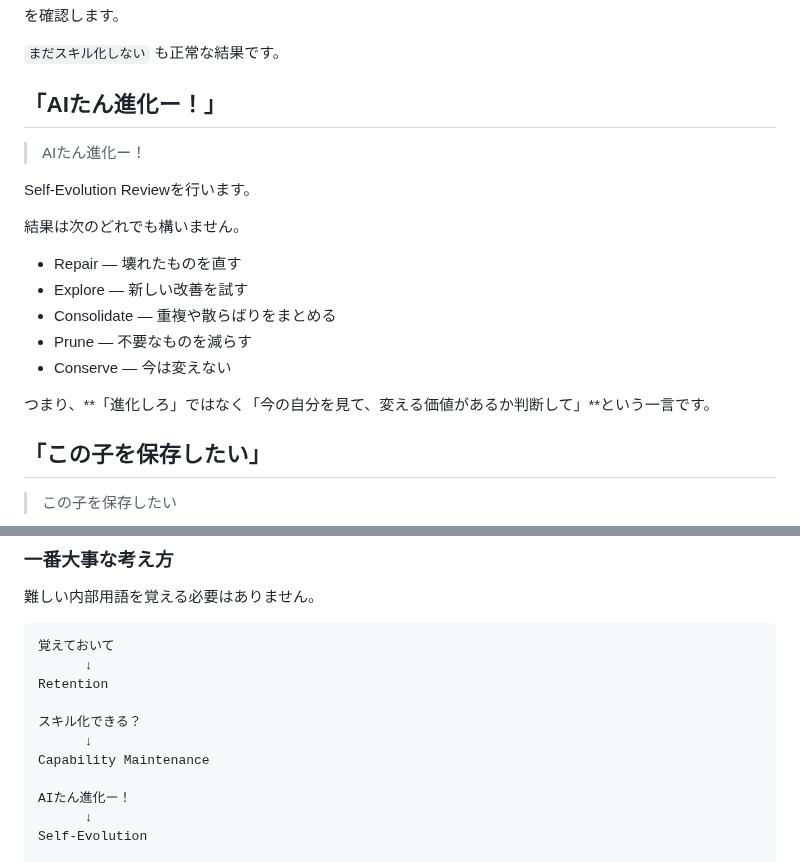
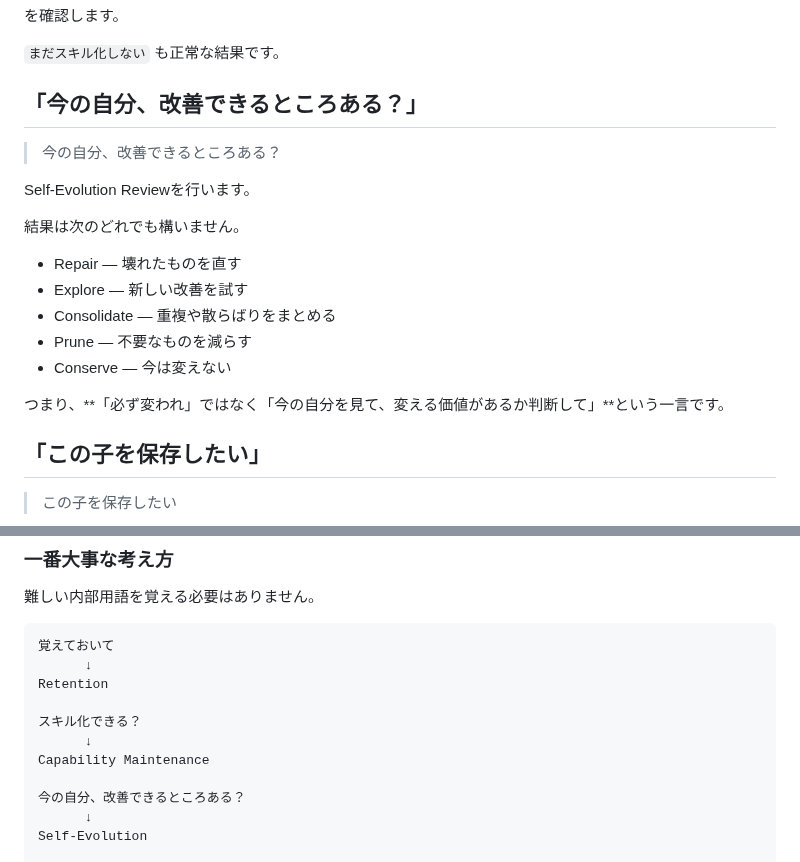
Before and after one commit to c-a-p-engineer/tsuzuri-harness, a Markdown page: docs/EVERYDAY-PROMPTS.ja.md, 2 parts joined by grey strips. Rendered like a GitHub page.

Commit message:
docs: replace playful evolution prompt

```diff
--- a/docs/EVERYDAY-PROMPTS.ja.md
+++ b/docs/EVERYDAY-PROMPTS.ja.md
@@ -35,9 +35,9 @@ Capability Maintenanceを行います。
 
 `まだスキル化しない` も正常な結果です。
 
-## 「AIたん進化ー！」
+## 「今の自分、改善できるところある？」
 
-> AIたん進化ー！
+> 今の自分、改善できるところある？
 
 Self-Evolution Reviewを行います。
 
@@ -49,7 +49,7 @@ Self-Evolution Reviewを行います。
 - Prune — 不要なものを減らす
 - Conserve — 今は変えない
 
-つまり、**「進化しろ」ではなく「今の自分を見て、変える価値があるか判断して」**という一言です。
+つまり、**「必ず変われ」ではなく「今の自分を見て、変える価値があるか判断して」**という一言です。
 
 ## 「この子を保存したい」
 
@@ -205,7 +205,7 @@ Retention
       ↓
 Capability Maintenance
 
-AIたん進化ー！
+今の自分、改善できるところある？
       ↓
 Self-Evolution
 
```
